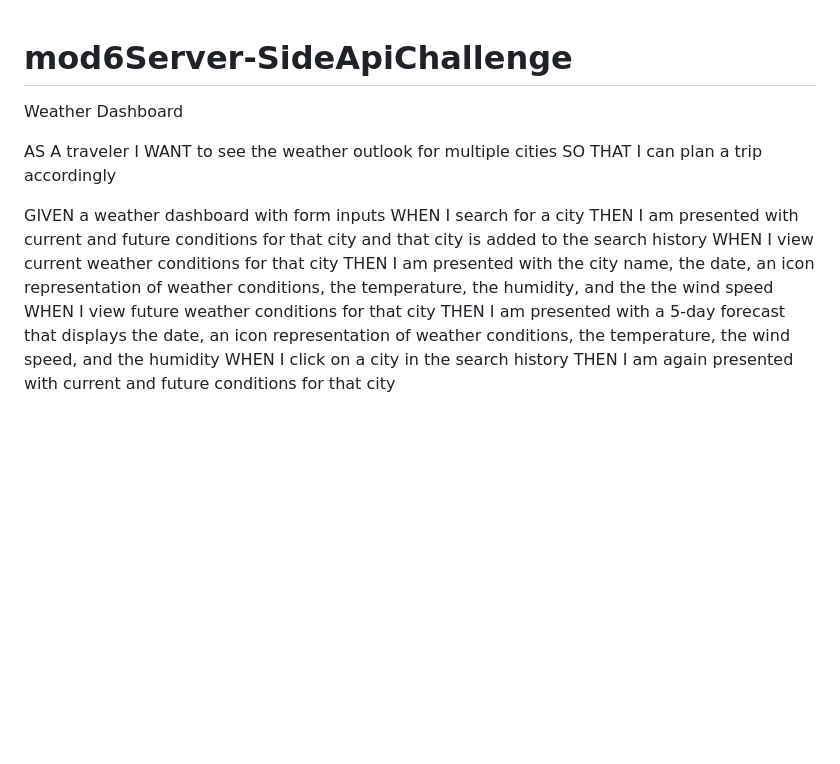
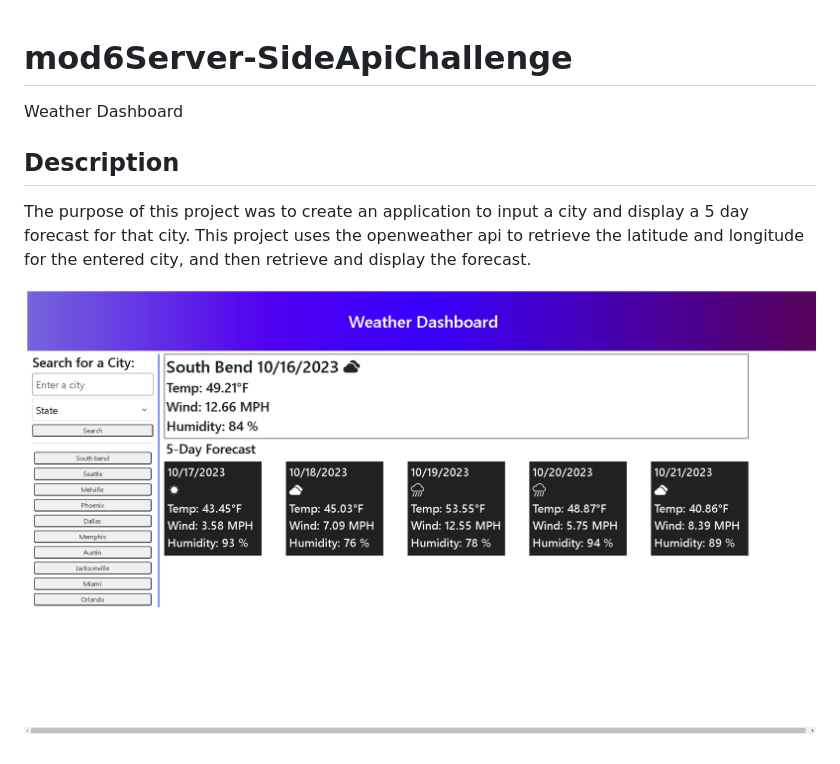
Before and after one commit to Dasantia89/mod6Server-SideApiChallenge, a Markdown page: README.md, the part around the change. Rendered like a GitHub page; pictures changed too: image.png (added); blank space fills up the shorter version.

Commit message:
Added comments to javascript and added to readme

```diff
--- a/README.md
+++ b/README.md
@@ -1,16 +1,8 @@
 # mod6Server-SideApiChallenge
+
 Weather Dashboard
 
-AS A traveler
-I WANT to see the weather outlook for multiple cities
-SO THAT I can plan a trip accordingly
+## Description
+The purpose of this project was to create an application to input a city and display a 5 day forecast for that city. This project uses the openweather api to retrieve the latitude and longitude for the entered city, and then retrieve and display the forecast.
 
-GIVEN a weather dashboard with form inputs
-WHEN I search for a city
-THEN I am presented with current and future conditions for that city and that city is added to the search history
-WHEN I view current weather conditions for that city
-THEN I am presented with the city name, the date, an icon representation of weather conditions, the temperature, the humidity, and the the wind speed
-WHEN I view future weather conditions for that city
-THEN I am presented with a 5-day forecast that displays the date, an icon representation of weather conditions, the temperature, the wind speed, and the humidity
-WHEN I click on a city in the search history
-THEN I am again presented with current and future conditions for that city
+![Alt text](image.png)
```
Also changed, not shown: 2 other files.
